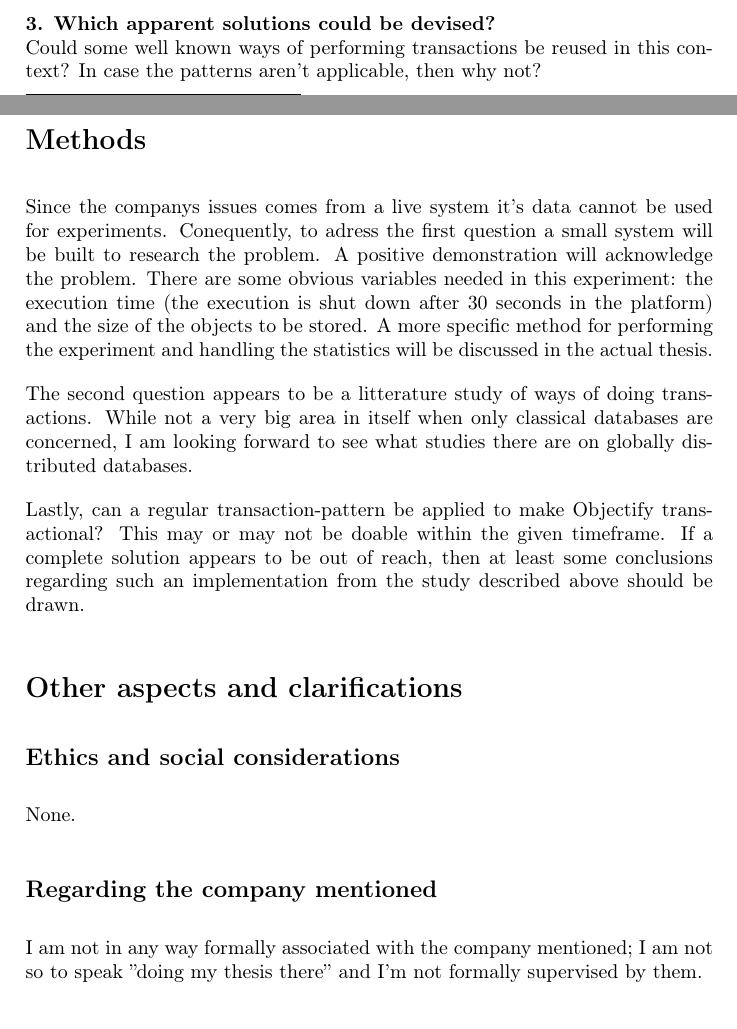
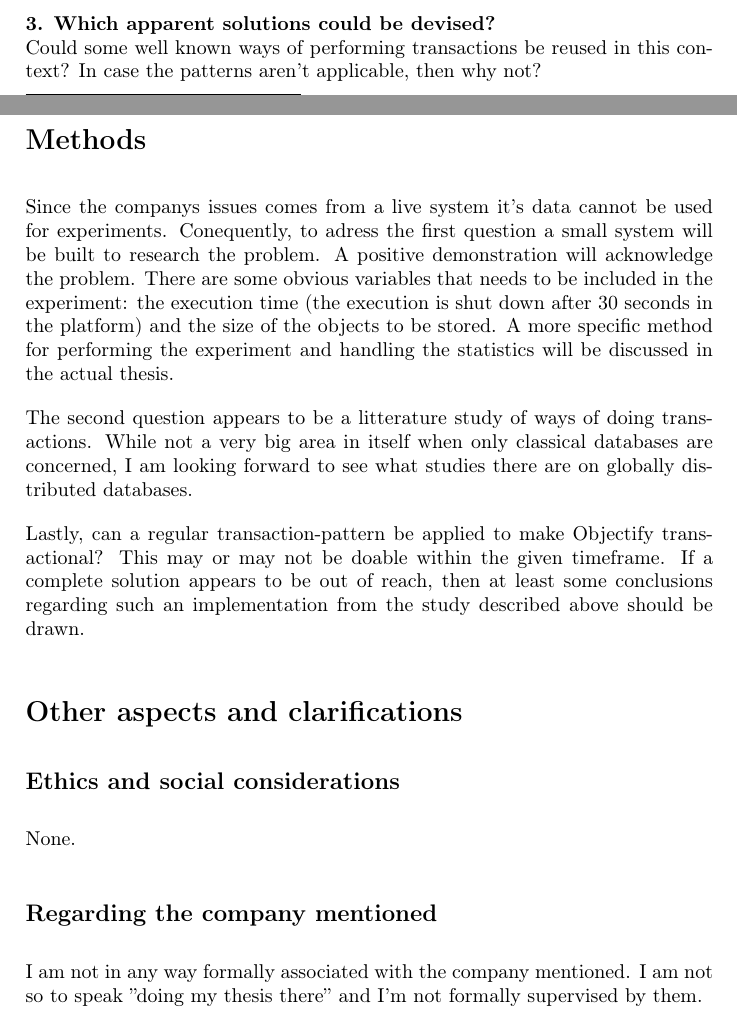
Before and after one commit to carlevert/bt, a LaTeX document (misc/planning.tex): two parts of pages 1 and 2 of 3, joined at a grey line, cut so that both start at the same text. Compiled offline with pdfLaTeX.

Commit message:
Inlämnat

```diff
--- a/misc/planning.tex
+++ b/misc/planning.tex
@@ -79,7 +80,7 @@ Since the companys issues comes from a live system it’s data cannot
 be used for experiments. Conequently, to adress the first question a
 small system will be built to research the problem. A positive
 demonstration will acknowledge the problem. There are some obvious
-variables needed in this experiment: the execution time (the execution
+variables that needs to be included in the experiment: the execution time (the execution
 is shut down after 30 seconds in the platform) and the size of the
 objects to be stored. A more specific method for performing the experiment
 and handling the statistics will be discussed in the actual thesis.
@@ -103,7 +104,7 @@ None.
 
 \subsection*{Regarding the company mentioned}
 
-I am not in any way formally associated with the company mentioned; I
+I am not in any way formally associated with the company mentioned. I
 am not so to speak ''doing my thesis there'' and I'm not formally
 supervised by them.
 
```
Also changed, not shown: misc/planning.pdf (added), misc/planning.tex (3 more changed lines).
